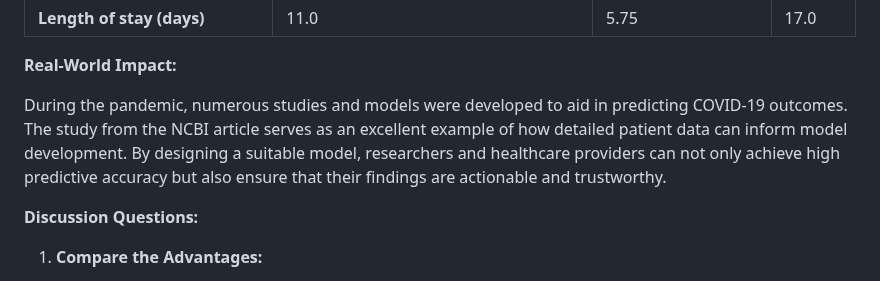
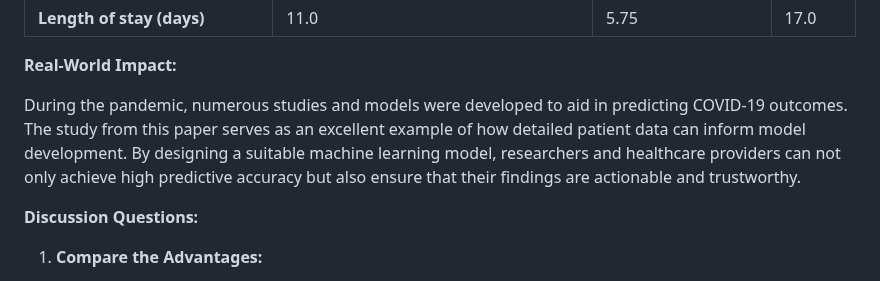
Before and after one commit to carpentries-incubator/fair-explainable-ml, a Markdown page: episodes/4-explainability-vs-interpretability.md, the part around the change. GitHub-like rendering.

```diff
--- a/episodes/4-explainability-vs-interpretability.md
+++ b/episodes/4-explainability-vs-interpretability.md
@@ -125,7 +125,7 @@ Hematological biomarkers included white blood cells, neutrophils count, lymphocy
 
 **Real-World Impact:**
 
-During the pandemic, numerous studies and models were developed to aid in predicting COVID-19 outcomes. The study from the NCBI article serves as an excellent example of how detailed patient data can inform model development. By designing a suitable model, researchers and healthcare providers can not only achieve high predictive accuracy but also ensure that their findings are actionable and trustworthy.
+During the pandemic, numerous studies and models were developed to aid in predicting COVID-19 outcomes. The study from this paper serves as an excellent example of how detailed patient data can inform model development. By designing a suitable machine learning model, researchers and healthcare providers can not only achieve high predictive accuracy but also ensure that their findings are actionable and trustworthy.
 
 **Discussion Questions:**
 
```
